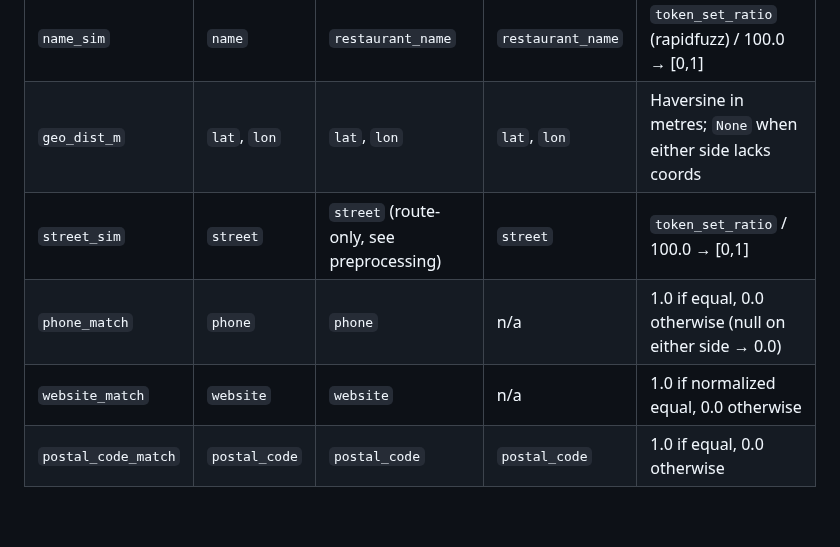
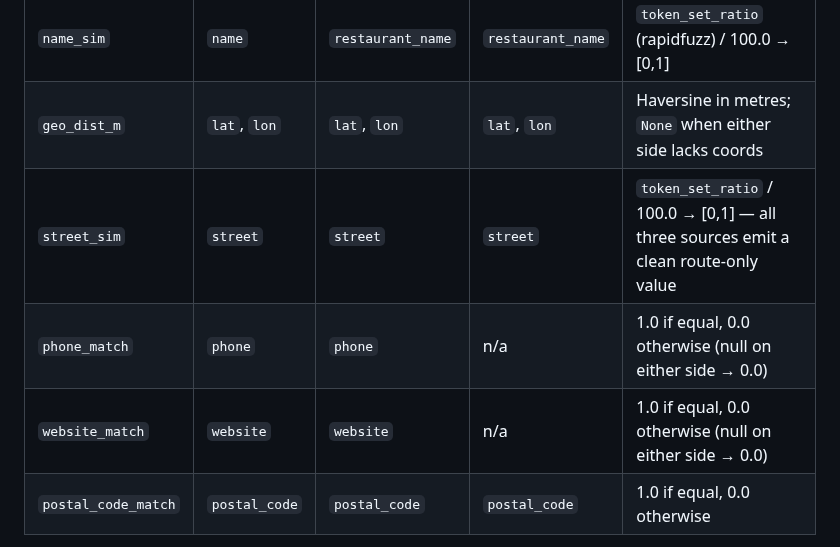
Before and after one commit to Laimon99/data-management-project, a Markdown page: specs/entity-resolution.md, the part around one of its changes. Rendered like a GitHub page; blank space fills up the shorter version.

```diff
--- a/specs/entity-resolution.md
+++ b/specs/entity-resolution.md
@@ -181,9 +175,9 @@ For each candidate pair (not fast-pathed) compute:
 |---|---|---|---|---|
 | `name_sim` | `name` | `restaurant_name` | `restaurant_name` | `token_set_ratio` (rapidfuzz) / 100.0 → [0,1] |
 | `geo_dist_m` | `lat`, `lon` | `lat`, `lon` | `lat`, `lon` | Haversine in metres; `None` when either side lacks coords |
-| `street_sim` | `street` | `street` (route-only, see preprocessing) | `street` | `token_set_ratio` / 100.0 → [0,1] |
+| `street_sim` | `street` | `street` | `street` | `token_set_ratio` / 100.0 → [0,1] — all three sources emit a clean route-only value |
 | `phone_match` | `phone` | `phone` | n/a | 1.0 if equal, 0.0 otherwise (null on either side → 0.0) |
-| `website_match` | `website` | `website` | n/a | 1.0 if normalized equal, 0.0 otherwise |
+| `website_match` | `website` | `website` | n/a | 1.0 if equal, 0.0 otherwise (null on either side → 0.0) |
 | `postal_code_match` | `postal_code` | `postal_code` | `postal_code` | 1.0 if equal, 0.0 otherwise |
 
 `cuisine_jaccard` (normalized Jaccard on cuisine token sets) is **diagnostic only** — stored in `components` but excluded from the composite score.
```
Also changed, not shown: other parts of specs/entity-resolution.md (+14 -20 lines).
